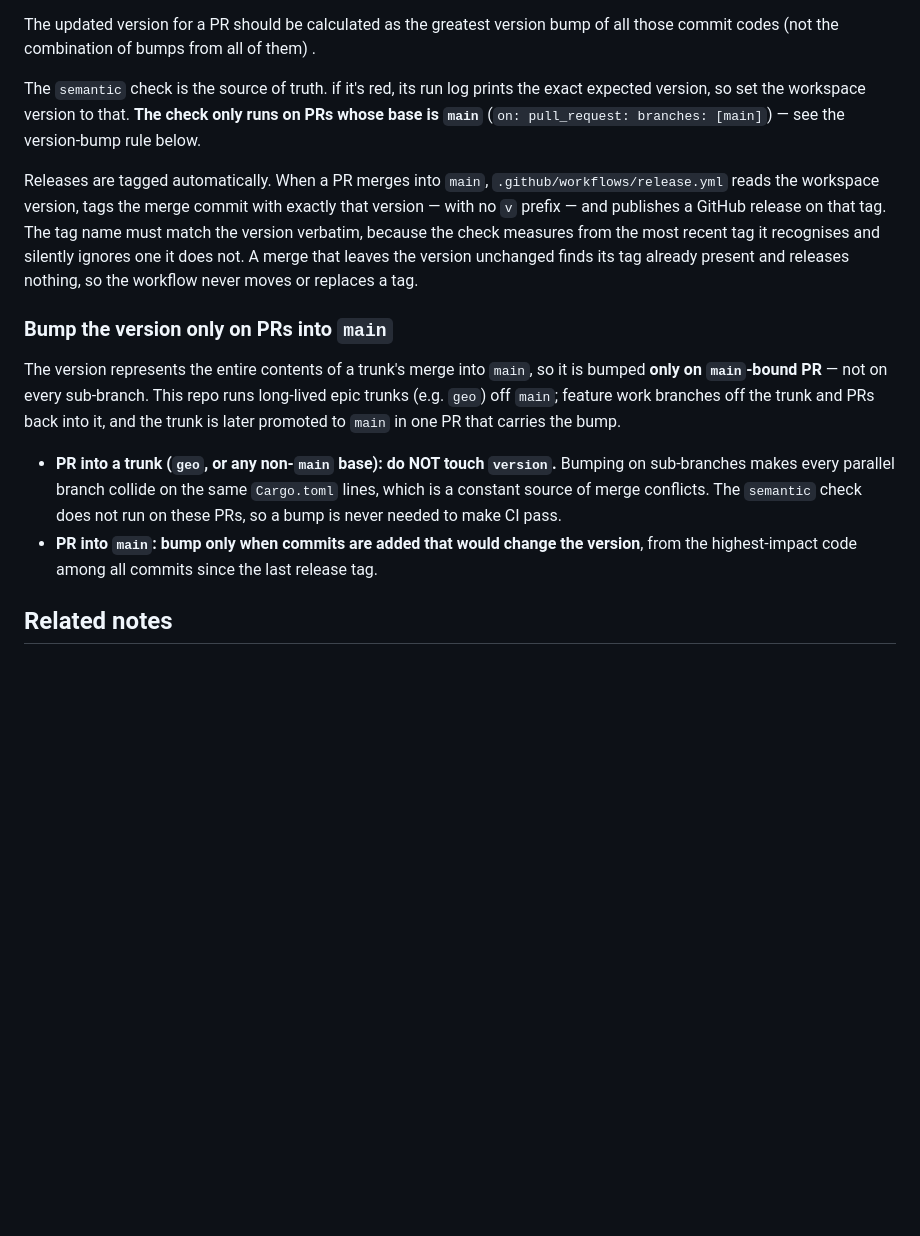
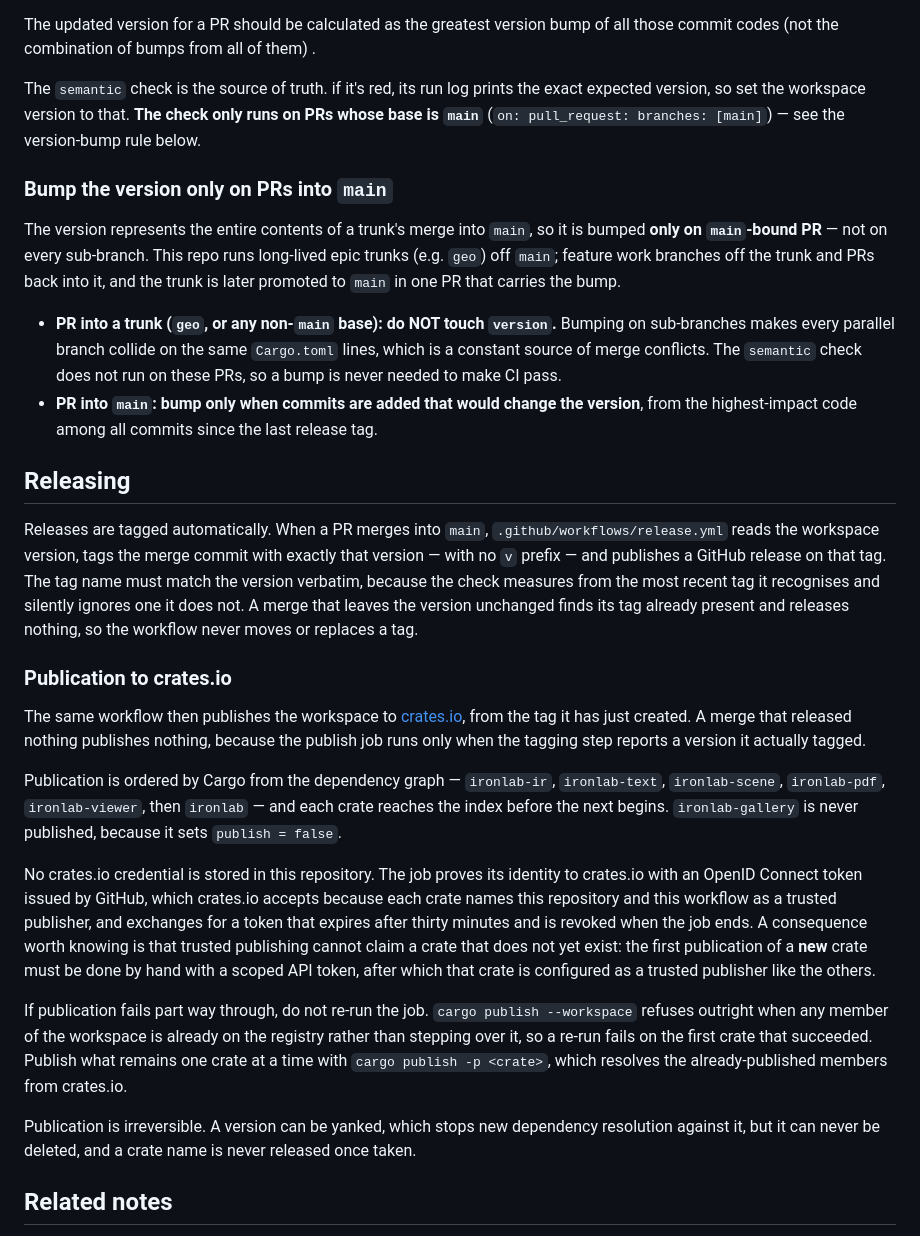
Before and after one commit to thclark/ironlab, a Markdown page: docs/conventions/git-commits-and-versioning.md, the part around the change. Rendered like a GitHub page; blank space fills up the shorter version.

Commit message:
DOC: Describe releasing and publication in their own section
Gather tagging and publication under a `Releasing` heading. The tagging
paragraph previously trailed the section on calculating a version, where
it described something other than what that section is about.

Record what publication does and what it cannot do: that it is ordered by
the dependency graph, that no credential is stored, that a crate which
does not yet exist cannot be claimed by a trusted publisher and must be
published by hand once, that a part-way failure must be finished one
crate at a time because `--workspace` refuses a member already on the
registry, and that publication can be yanked but never undone.

```diff
--- a/docs/conventions/git-commits-and-versioning.md
+++ b/docs/conventions/git-commits-and-versioning.md
@@ -96,8 +96,6 @@ The updated version for a PR should be calculated as the greatest version bump o
 
 The `semantic` check is the source of truth. if it's red, its run log prints the exact expected version, so set the workspace version to that. **The check only runs on PRs whose base is `main`** (`on: pull_request: branches: [main]`) — see the version-bump rule below.
 
-Releases are tagged automatically. When a PR merges into `main`, `.github/workflows/release.yml` reads the workspace version, tags the merge commit with exactly that version — with no `v` prefix — and publishes a GitHub release on that tag. The tag name must match the version verbatim, because the check measures from the most recent tag it recognises and silently ignores one it does not. A merge that leaves the version unchanged finds its tag already present and releases nothing, so the workflow never moves or replaces a tag.
-
 ### Bump the version only on PRs into `main`
 
 The version represents the entire contents of a trunk's merge into `main`, so it is bumped
@@ -111,6 +109,22 @@ and the trunk is later promoted to `main` in one PR that carries the bump.
   so a bump is never needed to make CI pass.
 - **PR into `main`: bump only when commits are added that would change the version**, from the highest-impact code among all commits since the last release tag.
 
+## Releasing
+
+Releases are tagged automatically. When a PR merges into `main`, `.github/workflows/release.yml` reads the workspace version, tags the merge commit with exactly that version — with no `v` prefix — and publishes a GitHub release on that tag. The tag name must match the version verbatim, because the check measures from the most recent tag it recognises and silently ignores one it does not. A merge that leaves the version unchanged finds its tag already present and releases nothing, so the workflow never moves or replaces a tag.
+
+### Publication to crates.io
+
+The same workflow then publishes the workspace to [crates.io](https://crates.io/crates/ironlab), from the tag it has just created. A merge that released nothing publishes nothing, because the publish job runs only when the tagging step reports a version it actually tagged.
+
+Publication is ordered by Cargo from the dependency graph — `ironlab-ir`, `ironlab-text`, `ironlab-scene`, `ironlab-pdf`, `ironlab-viewer`, then `ironlab` — and each crate reaches the index before the next begins. `ironlab-gallery` is never published, because it sets `publish = false`.
+
+No crates.io credential is stored in this repository. The job proves its identity to crates.io with an OpenID Connect token issued by GitHub, which crates.io accepts because each crate names this repository and this workflow as a trusted publisher, and exchanges for a token that expires after thirty minutes and is revoked when the job ends. A consequence worth knowing is that trusted publishing cannot claim a crate that does not yet exist: the first publication of a **new** crate must be done by hand with a scoped API token, after which that crate is configured as a trusted publisher like the others.
+
+If publication fails part way through, do not re-run the job. `cargo publish --workspace` refuses outright when any member of the workspace is already on the registry rather than stepping over it, so a re-run fails on the first crate that succeeded. Publish what remains one crate at a time with `cargo publish -p <crate>`, which resolves the already-published members from crates.io.
+
+Publication is irreversible. A version can be yanked, which stops new dependency resolution against it, but it can never be deleted, and a crate name is never released once taken.
+
 ## Related notes
 - [Branching](git-branching.md) — bases, naming, protected branches, updating
 - [Pull requests](git-pull-requests.md) — opening, titling, never merging
```
